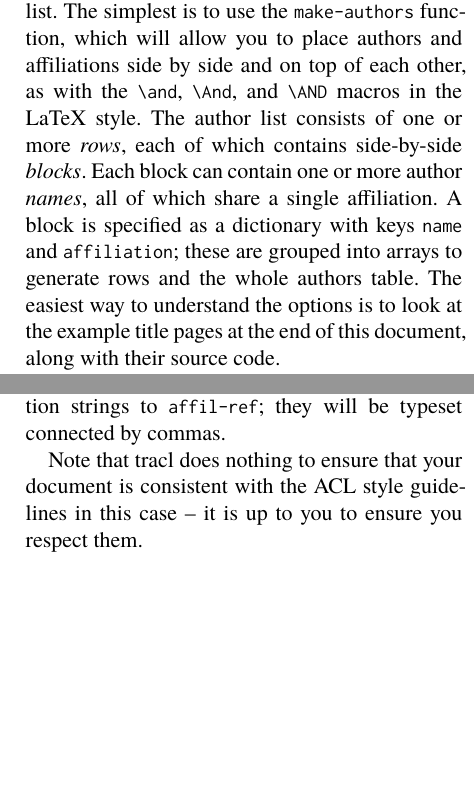
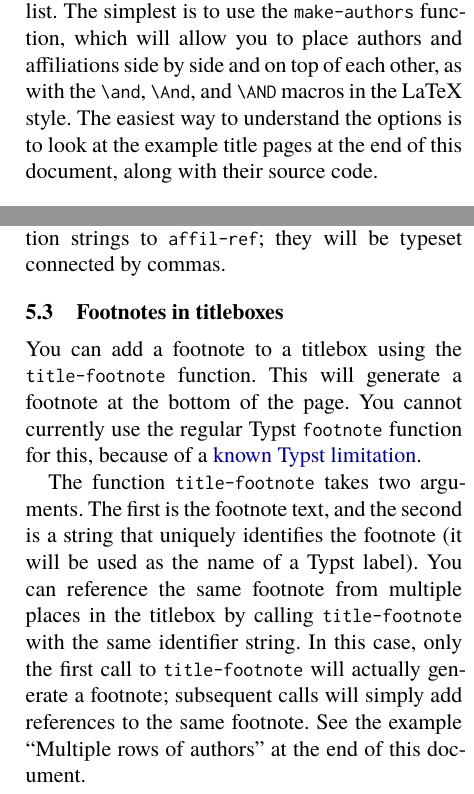
Before and after one commit to coli-saar/tracl, a Typst document (main.typ): two parts of the columns of page 2 of 10, joined at a grey line, cut so that both start at the same text, the shorter picture padded with empty space. The pictures show the PDF file main.pdf that the author committed with the source.

Commit message:
documented title-footnote; closes #33

```diff
--- a/main.typ
+++ b/main.typ
@@ -93,9 +91,6 @@ that is at least 5 cm high. If you have a long title or many authors, you can ma
 
 You have two main options to format the author list. The simplest is to use the `make-authors` function, which will
 allow you to place authors and affiliations side by side and on top of each other, as with the `\and`, `\And`, and `\AND`
-macros in the LaTeX style. The author list consists of one or more _rows_, each of which contains side-by-side _blocks_.
-Each block can contain one or more author _names_, all of which share a single affiliation.
-A block is specified as a dictionary with keys `name` and `affiliation`; these are grouped into arrays to generate
-rows and the whole authors table. The easiest way to understand the options is to look at the example title pages at the end
+macros in the LaTeX style. The easiest way to understand the options is to look at the example title pages at the end
 of this document, along with their source code.
 
@@ -113,10 +105,20 @@ Tracl supports you in connecting authors to their affiliations by offering you t
 You can choose your own symbol for an affiliation through e.g. `#affiliation("uds", symbol: sym.dagger)`.
 You can also pass multiple affiliation strings to `affil-ref`; they will be typeset connected by commas.
 
-Note that tracl does nothing to ensure that your document is consistent with
-the ACL style guidelines in this case -- it is up to you to ensure you respect them.
 
+== Footnotes in titleboxes
 
+You can add a footnote to a titlebox using the `title-footnote` function.
+This will generate a footnote at the bottom of the page. You cannot currently
+use the regular Typst `footnote` function for this, because of a #link("https://github.com/typst/typst/issues/5765")[known Typst limitation].
+
+The function `title-footnote` takes two arguments. The first is the footnote text, and the
+second is a string that uniquely identifies the footnote (it will be used as the name of a
+Typst label). You can reference the same footnote from multiple places in the titlebox by
+calling `title-footnote` with the same identifier string. In this case, only the first
+call to `title-footnote` will actually generate a footnote; subsequent calls will simply
+add references to the same footnote. See the example "Multiple rows of authors" at the end
+of this document.
 
 
 
```
Also changed, not shown: main.pdf, main.typ (5 more changed lines).
